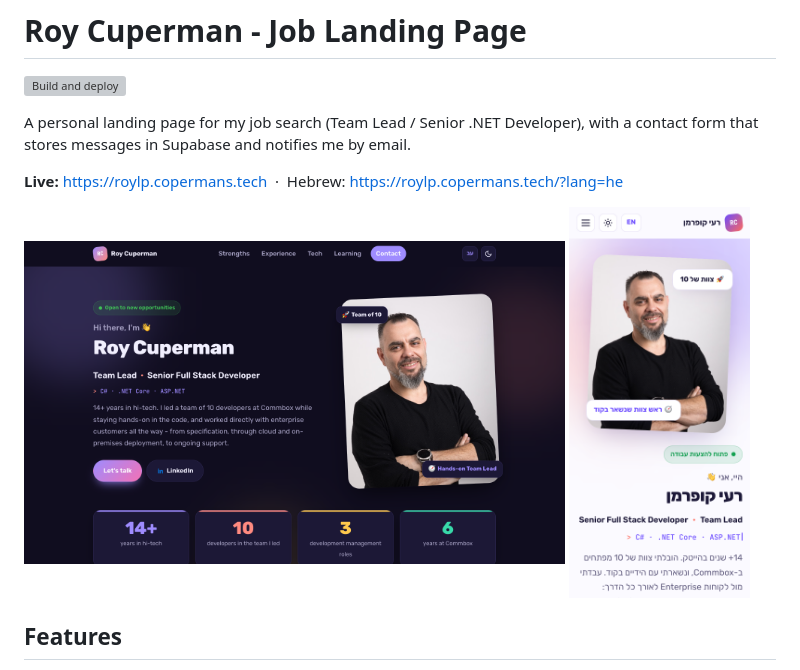
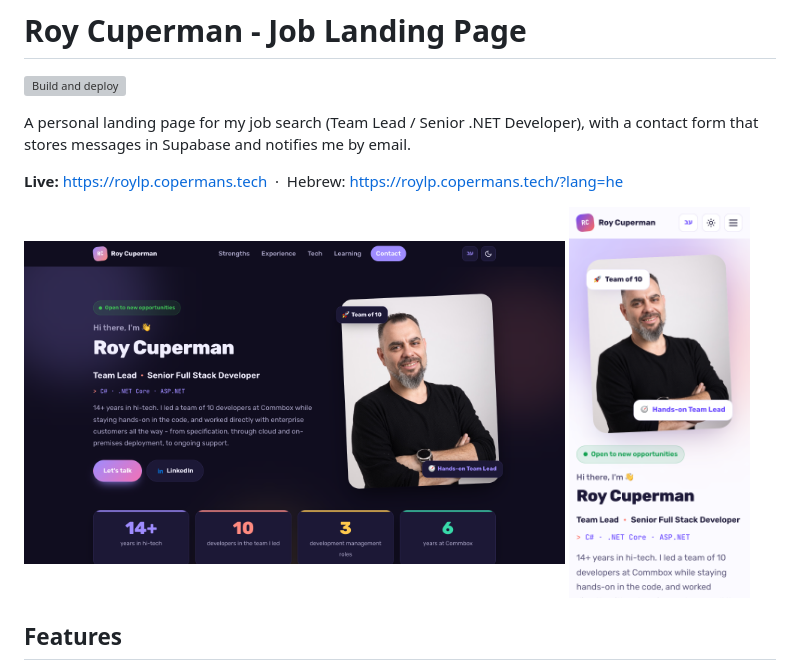
Before and after one commit to coperman12/job-landing-page, a Markdown page: README.md, the part around the change. Drawn GitHub-style; pictures changed too: docs/screenshot-mobile-he.png (deleted), docs/screenshot-mobile.png (added); grey boxes are pictures that could not be loaded.

Commit message:
README: English mobile screenshot
Co-Authored-By: Claude Opus 5.5 <noreply@anthropic.com>

```diff
--- a/README.md
+++ b/README.md
@@ -8,7 +8,7 @@ A personal landing page for my job search (Team Lead / Senior .NET Developer), w
 
 <p>
   <img src="docs/screenshot-desktop.png" alt="Desktop, dark mode" width="72%">
-  <img src="docs/screenshot-mobile-he.png" alt="Mobile, Hebrew, light mode" width="24%">
+  <img src="docs/screenshot-mobile.png" alt="Mobile, light mode" width="24%">
 </p>
 
 ## Features
```
